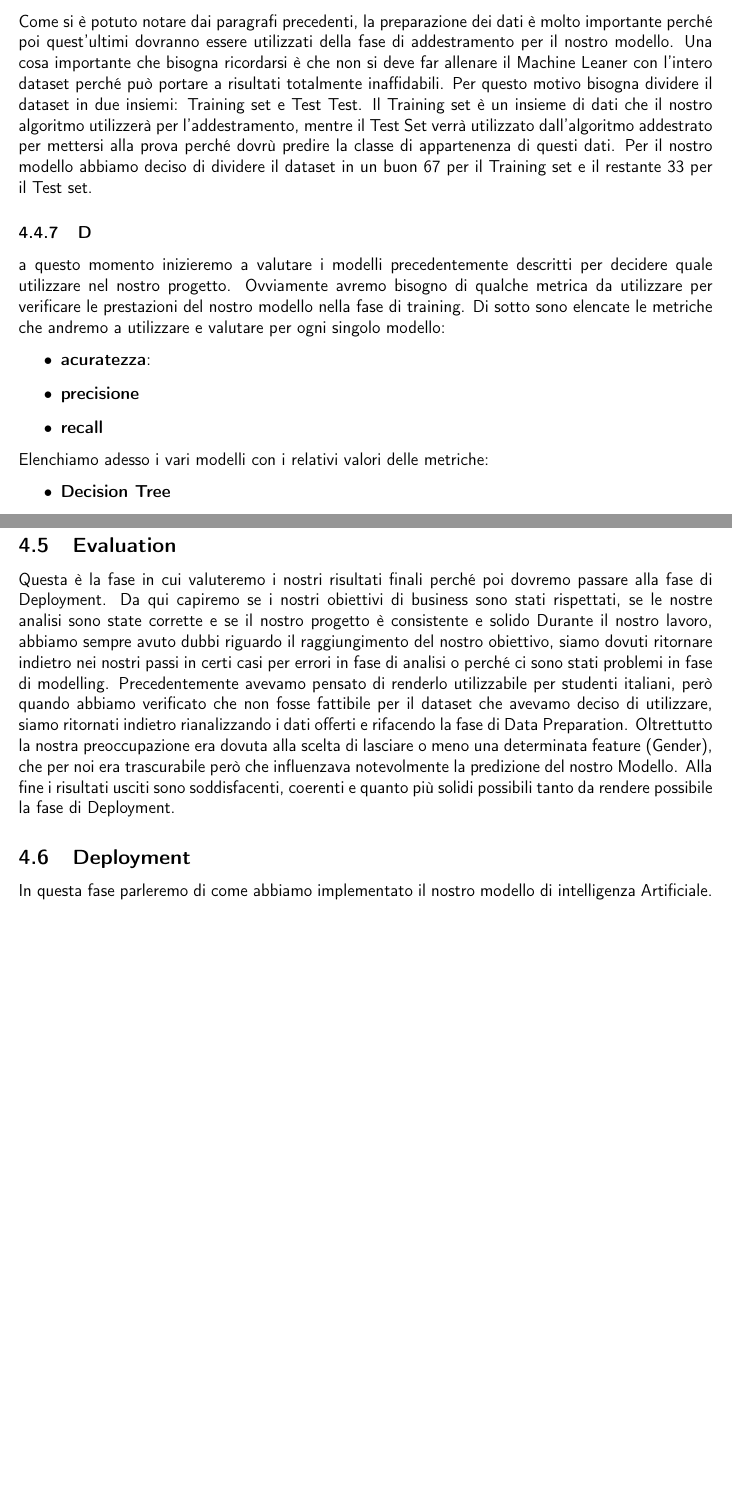
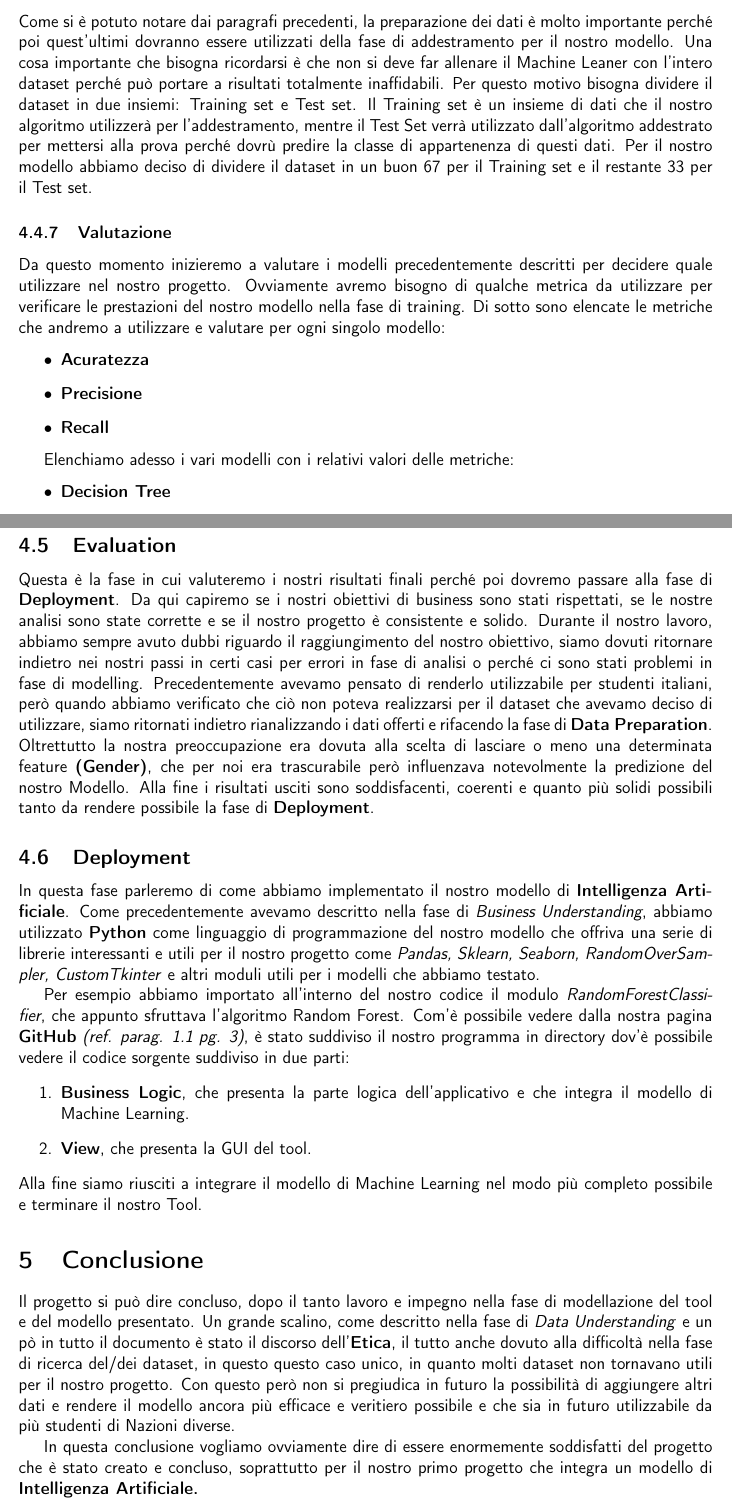
Before and after one commit to ShackWove/UGotTheJob, a LaTeX document (documentation/main_document.tex): two parts of pages 14 and 15 of 15, joined at a grey line, cut so that both start at the same text, the shorter picture padded with empty space. Compiled offline with pdfLaTeX.

Commit message:
+ finished the main document

```diff
--- a/documentation/main_document.tex
+++ b/documentation/main_document.tex
@@ -430,18 +430,19 @@ rappresenta una variabile del problema.
 
 \subsubsection{Training set e Test set}
 Come si è potuto notare dai paragrafi precedenti, la preparazione dei dati è molto importante perché poi quest'ultimi dovranno essere utilizzati della fase di addestramento per il nostro modello. Una cosa importante che bisogna ricordarsi è che non si deve far allenare il Machine Leaner con
-l'intero dataset perché può portare a risultati totalmente inaffidabili. Per questo motivo bisogna dividere il dataset  in due insiemi: Training set e Test Test. Il Training set è un insieme di dati che il nostro algoritmo utilizzerà per l'addestramento, mentre il Test Set verrà utilizzato dall'algoritmo
+l'intero dataset perché può portare a risultati totalmente inaffidabili. Per questo motivo bisogna dividere il dataset  in due insiemi: Training set e Test set. Il Training set è un insieme di dati che il nostro algoritmo utilizzerà per l'addestramento, mentre il Test Set verrà utilizzato dall'algoritmo
 addestrato per mettersi alla prova perché dovrù predire la classe di appartenenza di questi dati.
 Per il nostro modello abbiamo deciso di dividere il dataset in un buon 67 per il Training set e il restante 33 per il Test set.
 
-\subsubsection[Valutazione]
+\subsubsection{Valutazione}
 Da questo momento inizieremo a valutare i modelli precedentemente descritti per decidere quale utilizzare nel nostro progetto.
 Ovviamente avremo bisogno di qualche metrica da utilizzare per verificare le prestazioni del nostro modello nella fase di training. Di sotto sono elencate le metriche che andremo a utilizzare e valutare per ogni singolo modello:
 \begin{itemize}
-    \item \textbf{acuratezza}:
-    \item \textbf{precisione}
-    \item \textbf{recall}
+    \item \textbf{Acuratezza}
+    \item \textbf{Precisione}
+    \item \textbf{Recall}
 \end{itemize}
+
 Elenchiamo adesso i vari modelli con i relativi valori delle metriche:
 \begin{itemize}
     \item \textbf{Decision Tree}
@@ -473,9 +474,28 @@ Da questa analisi possiamo vedere che i modelli Decision Tree e Random Forest so
 La decisione del modello alla fine è ricaduta nel Random Forest, in quanto offriva dei valori piuttosto bilanciati rispetto al Decision Tree.
 \subsection{Evaluation}
-Questa è la fase in cui valuteremo i nostri risultati finali perché poi dovremo passare alla fase di Deployment. Da qui capiremo se i nostri obiettivi di business sono stati rispettati, se le nostre analisi sono state corrette e se il nostro progetto è consistente e solido
+Questa è la fase in cui valuteremo i nostri risultati finali perché poi dovremo passare alla fase di \textbf{Deployment}. Da qui capiremo se i nostri obiettivi di business sono stati rispettati, se le nostre analisi sono state corrette e se il nostro progetto è consistente e solido.
 Durante il nostro lavoro, abbiamo sempre avuto dubbi riguardo il raggiungimento del nostro obiettivo, siamo dovuti ritornare indietro nei nostri passi in certi casi per errori in fase di analisi o perché ci sono stati problemi in fase di modelling.
-Precedentemente avevamo pensato di renderlo utilizzabile per studenti italiani, però quando abbiamo verificato che non fosse fattibile per il dataset che avevamo deciso di utilizzare, siamo ritornati indietro rianalizzando i dati offerti e rifacendo la fase di Data Preparation.
-Oltrettutto la nostra preoccupazione era dovuta alla scelta di lasciare o meno una determinata feature (Gender), che per noi era trascurabile però che influenzava notevolmente la predizione del nostro Modello. Alla fine i risultati usciti sono soddisfacenti, coerenti e quanto più solidi possibili tanto da rendere possibile la fase di Deployment.
+Precedentemente avevamo pensato di renderlo utilizzabile per studenti italiani, però quando abbiamo verificato che ciò non poteva realizzarsi per il dataset che avevamo deciso di utilizzare, siamo ritornati indietro rianalizzando i dati offerti e rifacendo la fase di \textbf{Data Preparation}.
+Oltrettutto la nostra preoccupazione era dovuta alla scelta di lasciare o meno una determinata feature \textbf{(Gender)}, che per noi era trascurabile però influenzava notevolmente la predizione del nostro Modello. Alla fine i risultati usciti sono soddisfacenti, coerenti e quanto più solidi possibili tanto da rendere possibile la fase di \textbf{Deployment}.
 \subsection{Deployment}
-In questa fase parleremo di come abbiamo implementato il nostro modello di intelligenza Artificiale.
+In questa fase parleremo di come abbiamo implementato il nostro modello di \textbf{Intelligenza Artificiale}.
+Come precedentemente avevamo descritto nella fase di \textit{Business Understanding}, abbiamo utilizzato \textbf{Python} come linguaggio di programmazione del nostro modello che offriva una serie di librerie interessanti e utili per il nostro progetto come \textit{Pandas, Sklearn, Seaborn, RandomOverSampler, CustomTkinter} e altri moduli utili per i modelli che abbiamo testato.
+\par
+Per esempio abbiamo importato all'interno del nostro codice il modulo \textit{RandomForestClassifier}, che appunto sfruttava l'algoritmo Random Forest.
+Com'è possibile vedere dalla nostra pagina \textbf{GitHub} \textit{(ref. parag. 1.1 pg. 3)}, è stato  suddiviso il nostro programma in directory dov'è possibile vedere il codice sorgente suddiviso in due parti:
+\begin{enumerate}
+    \item \textbf{Business Logic}, che presenta la parte logica dell'applicativo e che integra il modello di Machine Learning.
+    \item \textbf{View}, che presenta la GUI del tool.
+\end{enumerate}
+Alla fine siamo riusciti a integrare il modello di Machine Learning nel modo più completo possibile e terminare il nostro Tool.
+
+\section{Conclusione}
+Il progetto si può dire concluso, dopo il tanto lavoro e impegno nella fase di modellazione del tool e del modello presentato.
+Un grande scalino, come descritto nella fase di \textit{Data Understanding} e un pò in tutto il documento è stato il discorso dell'\textbf{Etica},
+il tutto anche dovuto alla difficoltà nella fase di ricerca del/dei dataset, in questo questo caso unico, in quanto molti dataset non tornavano utili per il nostro
+progetto. Con questo però non si pregiudica in futuro la possibilità di aggiungere altri dati e rendere il modello ancora più efficace e veritiero possibile e che sia
+in futuro utilizzabile da più studenti di Nazioni diverse.
+\par
+In questa conclusione vogliamo ovviamente dire di essere enormemente soddisfatti del progetto che è stato creato e concluso, soprattutto per il nostro primo progetto che integra un modello di \textbf{Intelligenza Artificiale.}
+
 \end{document}
```
Also changed, not shown: documentation/main_document.pdf, documentation/main_screen.png (added), documentation/main_document.tex (2 more changed lines), 7 other files. Lines whose indentation alone changed are shown as unchanged.
